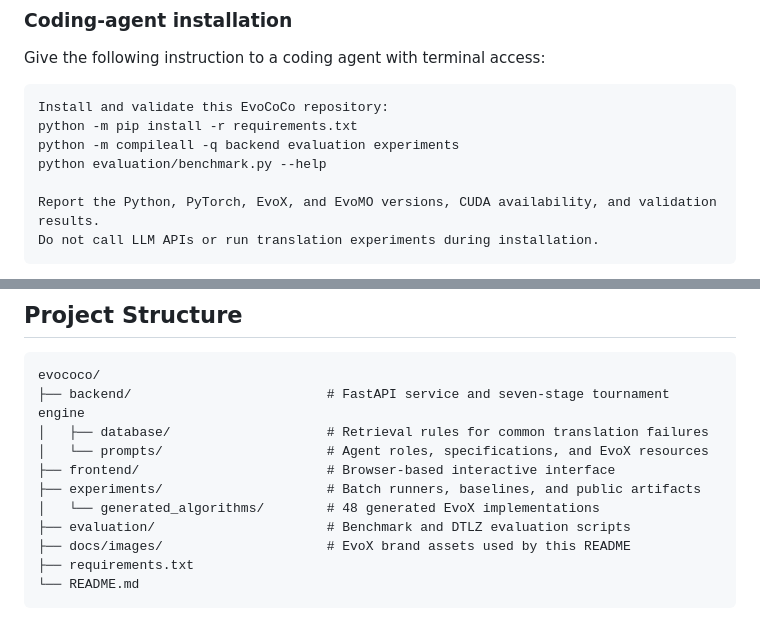
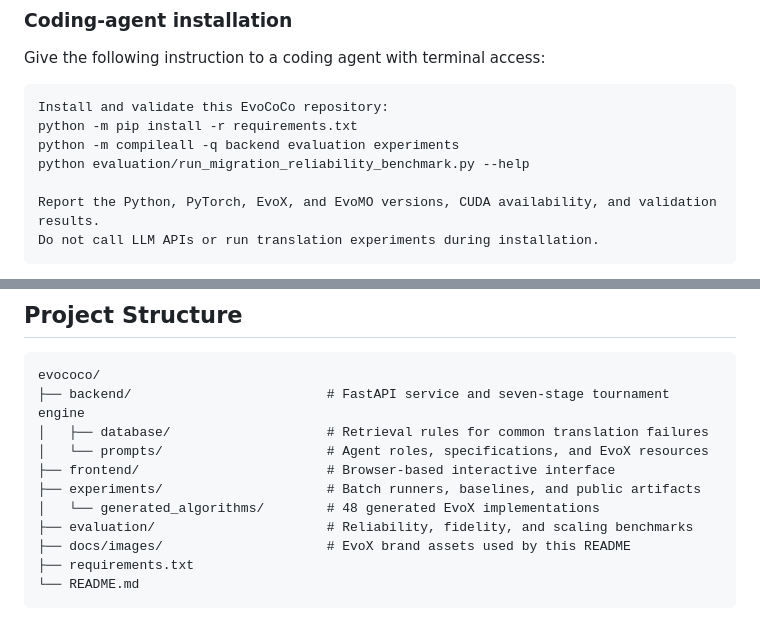
Before and after one commit to EMI-Group/evococo, a Markdown page: README.md, 2 parts joined by grey strips. Rendered like a GitHub page.

```diff
--- a/README.md
+++ b/README.md
@@ -99,7 +99,7 @@ Give the following instruction to a coding agent with terminal access:
 Install and validate this EvoCoCo repository:
 python -m pip install -r requirements.txt
 python -m compileall -q backend evaluation experiments
-python evaluation/benchmark.py --help
+python evaluation/run_migration_reliability_benchmark.py --help
 
 Report the Python, PyTorch, EvoX, and EvoMO versions, CUDA availability, and validation results.
 Do not call LLM APIs or run translation experiments during installation.
@@ -227,7 +295,7 @@ evococo/
 ├── frontend/                        # Browser-based interactive interface
 ├── experiments/                     # Batch runners, baselines, and public artifacts
 │   └── generated_algorithms/        # 48 generated EvoX implementations
-├── evaluation/                      # Benchmark and DTLZ evaluation scripts
+├── evaluation/                      # Reliability, fidelity, and scaling benchmarks
 ├── docs/images/                     # EvoX brand assets used by this README
 ├── requirements.txt
 └── README.md
```
Also changed, not shown: other parts of README.md (+80 -12 lines).
